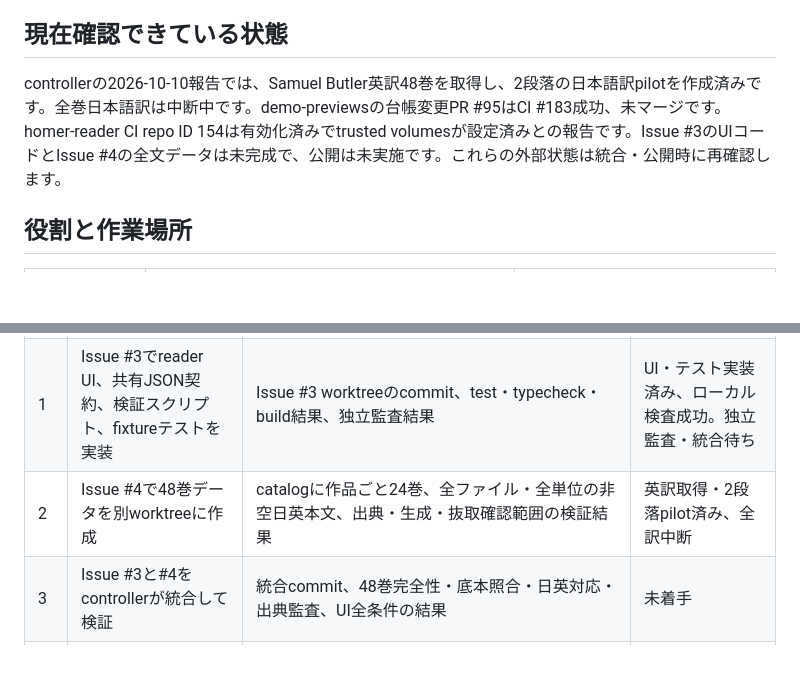
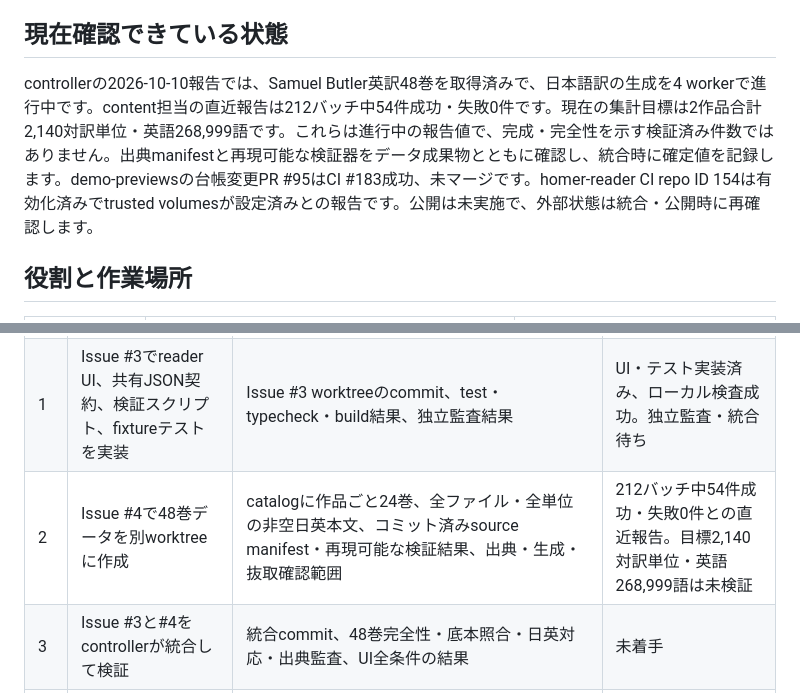
Before and after one commit to hogehonya/homer-reader, a Markdown page: PLAN.md, 2 parts joined by grey strips. Rendered like a GitHub page; blank space fills up the shorter version.

Commit message:
Refresh Homer translation progress status

```diff
--- a/PLAN.md
+++ b/PLAN.md
@@ -10,7 +10,7 @@
 
 ## 現在確認できている状態
 
-controllerの2026-10-10報告では、Samuel Butler英訳48巻を取得し、2段落の日本語訳pilotを作成済みです。全巻日本語訳は中断中です。demo-previewsの台帳変更PR #95はCI #183成功、未マージです。homer-reader CI repo ID 154は有効化済みでtrusted volumesが設定済みとの報告です。Issue #3のUIコードとIssue #4の全文データは未完成で、公開は未実施です。これらの外部状態は統合・公開時に再確認します。
+controllerの2026-10-10報告では、Samuel Butler英訳48巻を取得済みで、日本語訳の生成を4 workerで進行中です。content担当の直近報告は212バッチ中54件成功・失敗0件です。現在の集計目標は2作品合計2,140対訳単位・英語268,999語です。これらは進行中の報告値で、完成・完全性を示す検証済み件数ではありません。出典manifestと再現可能な検証器をデータ成果物とともに確認し、統合時に確定値を記録します。demo-previewsの台帳変更PR #95はCI #183成功、未マージです。homer-reader CI repo ID 154は有効化済みでtrusted volumesが設定済みとの報告です。公開は未実施で、外部状態は統合・公開時に再確認します。
 
 ## 役割と作業場所
 
@@ -37,7 +37,7 @@ UI作業場所は`/home/honya/repos/worktrees/homer-reader-issue-3`、ブラン
 | :--- | :--- | :--- | :--- |
 | 0 | 本計画と実装方針をrepoの正本に記録する | PLAN・SPEC・READMEのリンクとdiff検査、計画専用docs-only commit | 完了（mainに統合済み） |
 | 1 | Issue #3でreader UI、共有JSON契約、検証スクリプト、fixtureテストを実装 | Issue #3 worktreeのcommit、test・typecheck・build結果、独立監査結果 | UI・テスト実装済み、ローカル検査成功。独立監査・統合待ち |
-| 2 | Issue #4で48巻データを別worktreeに作成 | catalogに作品ごと24巻、全ファイル・全単位の非空日英本文、出典・生成・抜取確認範囲の検証結果 | 英訳取得・2段落pilot済み、全訳中断 |
+| 2 | Issue #4で48巻データを別worktreeに作成 | catalogに作品ごと24巻、全ファイル・全単位の非空日英本文、コミット済みsource manifest・再現可能な検証結果、出典・生成・抜取確認範囲 | 212バッチ中54件成功・失敗0件との直近報告。目標2,140対訳単位・英語268,999語は未検証 |
 | 3 | Issue #3と#4をcontrollerが統合して検証 | 統合commit、48巻完全性・底本照合・日英対応・出典監査、UI全条件の結果 | 未着手 |
 | 4 | demo-previews Issue #94 / PR #95で台帳登録し、controllerがCIを確認 | PR #95・CI #183成功、未マージ。CI repo ID 154有効・trusted volumes設定済みとの報告。release準備後に台帳とmain用CIを再確認 | release準備まで保留 |
 | 5 | mainでCI公開し、配信先を検証 | CIのtest/typecheck/build/content gate成功、static publishのprepare→publish→verify成功、`publication.json`のcommit/pipeline一致、画面の主要操作確認 | 未着手 |
```
Also changed, not shown: README.md (+1 -1 lines), SPEC.md (+1 -1 lines).
